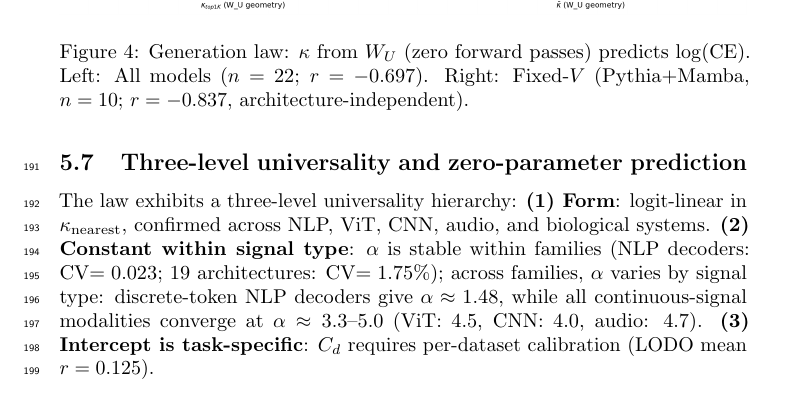
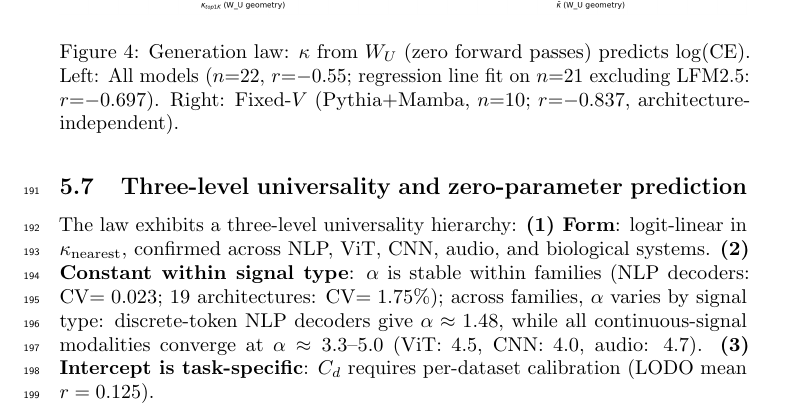
Before and after one commit to dl1683/moonshot-cti-universal-law, a LaTeX paper (paper/cti_universal_law_colm.tex): part of page 9 of 18, cut so that both start at the same text. Compiled offline with pdfLaTeX; a LaTeX package or settings file that is missing is left out.

Commit message:
Fix generation law figure captions to report both r values
Main paper: added r=-0.55 for all 22 models alongside regression r=-0.697
COLM paper: corrected from "n=22; r=-0.697" to "n=22, r=-0.55" with
  regression on n=21 excl. LFM noted separately

Co-Authored-By: Claude Opus 4.6 <noreply@anthropic.com>

```diff
--- a/paper/cti_universal_law_colm.tex
+++ b/paper/cti_universal_law_colm.tex
@@ -291,7 +291,8 @@ Fixed-$V$ group (Pythia + Mamba, $V=50280$, $n=10$): $r = -0.837$ ($p = 0.003$),
 \centering
 \includegraphics[width=\linewidth]{../results/figures/fig_generation_law.png}
 \caption{Generation law: $\kappa$ from $W_U$ (zero forward passes) predicts $\log(\mathrm{CE})$.
-Left: All models ($n=22$; $r=-0.697$). Right: Fixed-$V$ (Pythia+Mamba, $n=10$; $r=-0.837$, architecture-independent).}
+Left: All models ($n{=}22$, $r{=}{-}0.55$; regression line fit on $n{=}21$ excluding LFM2.5: $r{=}{-}0.697$).
+Right: Fixed-$V$ (Pythia+Mamba, $n{=}10$; $r{=}{-}0.837$, architecture-independent).}
 \label{fig:generation-law}
 \end{figure}
 
```
Also changed, not shown: paper/cti_universal_law.tex (+1 -1 lines).
